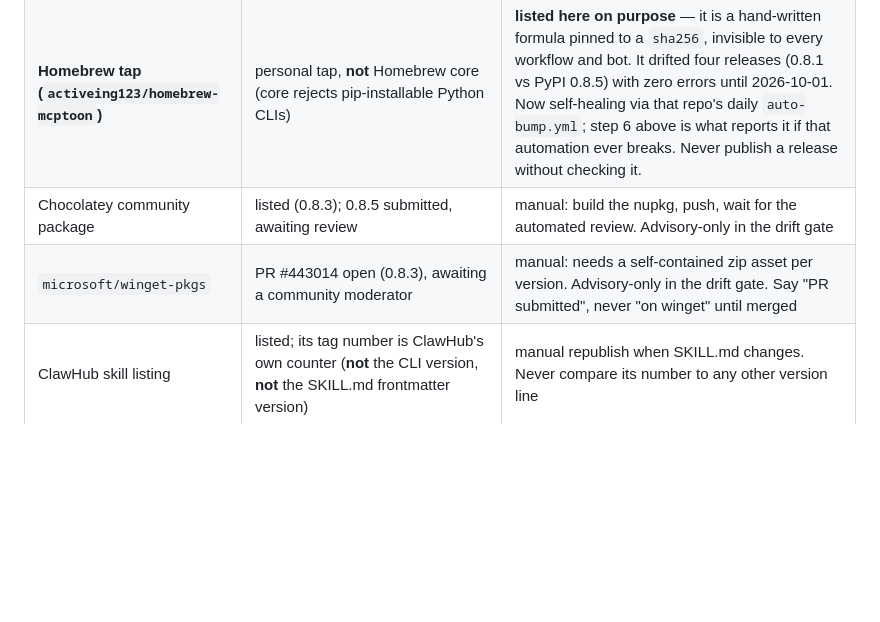
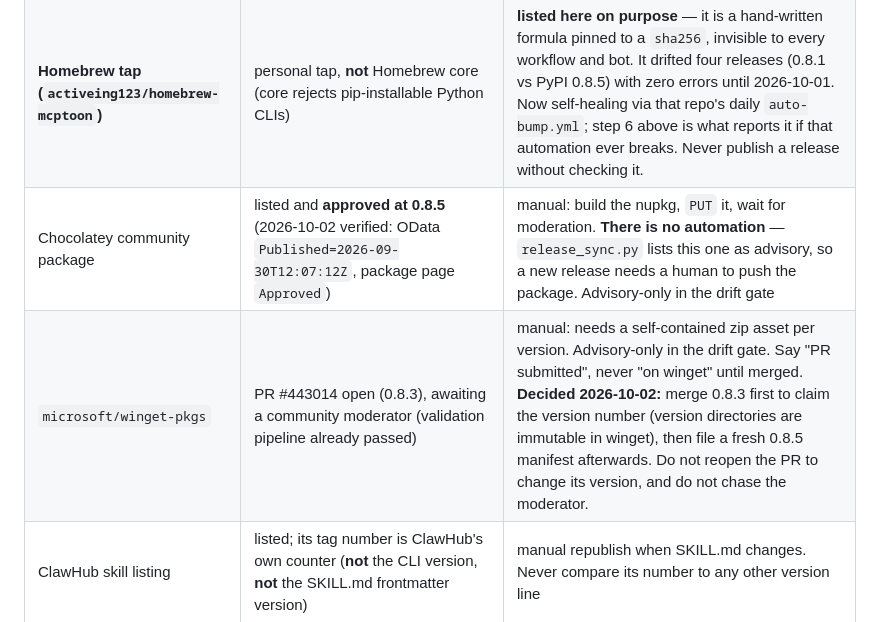
Before and after one commit to activeing123/mcptoon, a Markdown page: AGENTS.md, the part around the change. Rendered like a GitHub page; blank space fills up the shorter version.

Commit message:
docs: 台账纠正 choco 0.8.5 已过审 + winget 处置拍板(先合 0.8.3 占号)

```diff
--- a/AGENTS.md
+++ b/AGENTS.md
@@ -109,8 +109,8 @@ What mcptoon has earned externally, and the standing obligation each one creates
 | PyPI | every release | publish workflow green before announcing |
 | MCP Registry (`server.json`) | listed; published automatically by `.github/workflows/publish-mcp.yml` on every release (OIDC) | keep `server.json` in sync — CI enforces the versions, the `mcp-name:` README marker and the workflow itself via `tests/test_registry_sync.py` |
 | **Homebrew tap (`activeing123/homebrew-mcptoon`)** | personal tap, **not** Homebrew core (core rejects pip-installable Python CLIs) | **listed here on purpose** — it is a hand-written formula pinned to a `sha256`, invisible to every workflow and bot. It drifted four releases (0.8.1 vs PyPI 0.8.5) with zero errors until 2026-10-01. Now self-healing via that repo's daily `auto-bump.yml`; step 6 above is what reports it if that automation ever breaks. Never publish a release without checking it. |
-| Chocolatey community package | listed (0.8.3); 0.8.5 submitted, awaiting review | manual: build the nupkg, push, wait for the automated review. Advisory-only in the drift gate |
-| `microsoft/winget-pkgs` | PR #443014 open (0.8.3), awaiting a community moderator | manual: needs a self-contained zip asset per version. Advisory-only in the drift gate. Say "PR submitted", never "on winget" until merged |
+| Chocolatey community package | listed and **approved at 0.8.5** (2026-10-02 verified: OData `Published=2026-09-30T12:07:12Z`, package page `Approved`) | manual: build the nupkg, `PUT` it, wait for moderation. **There is no automation** — `release_sync.py` lists this one as advisory, so a new release needs a human to push the package. Advisory-only in the drift gate |
+| `microsoft/winget-pkgs` | PR #443014 open (0.8.3), awaiting a community moderator (validation pipeline already passed) | manual: needs a self-contained zip asset per version. Advisory-only in the drift gate. Say "PR submitted", never "on winget" until merged. **Decided 2026-10-02:** merge 0.8.3 first to claim the version number (version directories are immutable in winget), then file a fresh 0.8.5 manifest afterwards. Do not reopen the PR to change its version, and do not chase the moderator. |
 | ClawHub skill listing | listed; its tag number is ClawHub's own counter (**not** the CLI version, **not** the SKILL.md frontmatter version) | manual republish when SKILL.md changes. Never compare its number to any other version line |
 | apify/mcpc client comparison | listed in comparison table | none — leave the table alone |
 | awesome-mcp-clients PR #283 | pending | do not nag maintainers until ≥500 stars |
```
